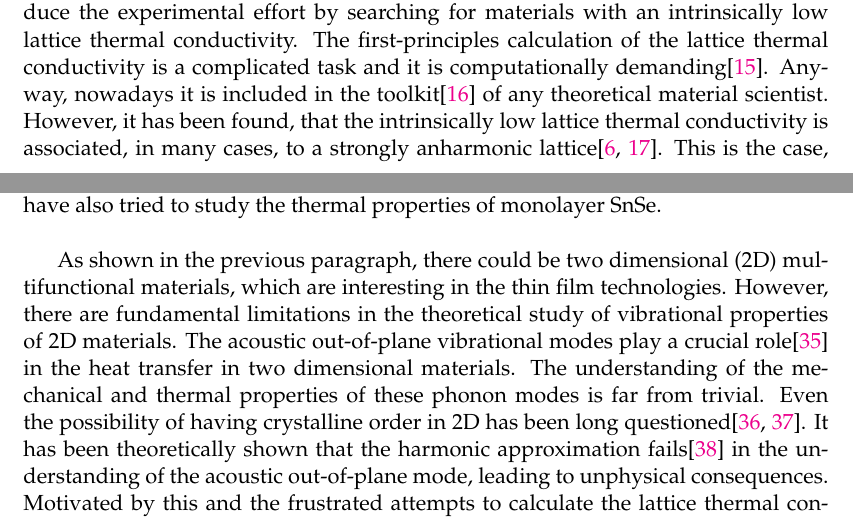
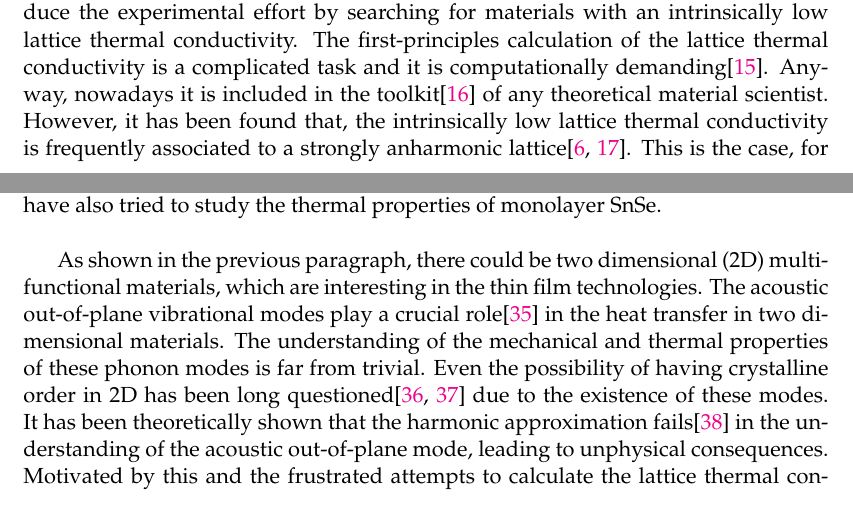
Before and after one commit to unaiase/tesia, a LaTeX thesis (main.tex, which reads Chapters/Chapter0.tex): two parts of pages 12 and 14 of 158, joined at a grey line, cut so that both start at the same text. Compiled offline with pdfLaTeX; a LaTeX package or settings file that is missing is left out.

Commit message:
I correct a bit the intro

```diff
--- a/Chapters/Chapter0.tex
+++ b/Chapters/Chapter0.tex
@@ -83,7 +83,7 @@ At this point, theoretical material science plays a crucial role. Theory could r
 searching for materials with an intrinsically low lattice thermal conductivity. The first-principles calculation of
 the lattice thermal conductivity is a complicated task and it is computationally demanding\cite{broido2007intrinsic}.
 Anyway, nowadays it is included in the toolkit\cite{giannozzi2009quantum} of any theoretical material scientist.
-However, it has been found, that the intrinsically low lattice thermal conductivity is associated, in many cases, to
+However, it has been found that, the intrinsically low lattice thermal conductivity is frequently associated to
 a strongly anharmonic lattice\cite{zhao2014ultralow,ribeiro2018strong}. This is the case, for instance, in SnSe. The
 strong anharmonicity not only causes low thermal conductivity, it also creates interesting properties, such as,
 structural phase transitions. These structural phase transitions, in many cases, make the thermoelectric materials
@@ -119,14 +119,14 @@ the ferroelectric phase transition in monolayer SnSe\cite{chang2020controlled}.
 thermal properties of monolayer SnSe. \\
 
 As shown in the previous paragraph, there could be two dimensional (2D) multifunctional materials, which are
-interesting in the thin film technologies. However, there are fundamental limitations in the theoretical study of
-vibrational properties of 2D materials. The acoustic out-of-plane vibrational modes play a crucial
-role\cite{lindsay2010flexural} in the heat transfer in two dimensional materials. The understanding of the mechanical and thermal properties of these phonon modes is far from trivial. Even the possibility of having crystalline order
-in 2D has been long questioned\cite{landau_statistical_physics,mermin1968crystalline}. It has been theoretically
-shown that the harmonic approximation fails\cite{katsnelson2013graphene} in the understanding of the acoustic
-out-of-plane mode, leading to unphysical consequences. Motivated by this and the frustrated attempts to calculate
-the lattice thermal conductivity in monolayer SnSe, which could be affected by the mentioned problems, we have
-studied the anharmonic effects in the out-of-plane acoustic phonon modes of graphene. \\
+interesting in the thin film technologies. The acoustic out-of-plane vibrational modes play a crucial
+role\cite{lindsay2010flexural} in the heat transfer in two dimensional materials. The understanding of the mechanical
+and thermal properties of these phonon modes is far from trivial. Even the possibility of having crystalline order
+in 2D has been long questioned\cite{landau_statistical_physics,mermin1968crystalline} due to the existence of these
+modes. It has been theoretically shown that the harmonic approximation fails\cite{katsnelson2013graphene} in the
+understanding of the acoustic out-of-plane mode, leading to unphysical consequences. Motivated by this and the
+frustrated attempts to calculate the lattice thermal conductivity in monolayer SnSe, which could be affected by the
+mentioned problems, we have studied the anharmonic effects in the out-of-plane acoustic phonon modes of graphene. \\
 
 Long made short, the purpose of this thesis is to study the anharmonic effects in materials where the harmonic
 approximation and perturbation theory break down. For that purpose we have chosen technologically relevant
```
Also changed, not shown: Chapters/Chapter0.tex (4 more changed lines).
